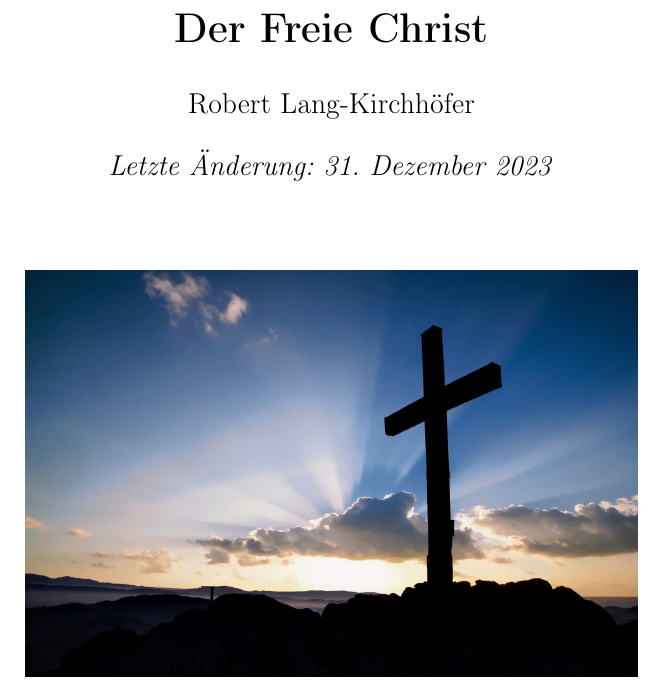
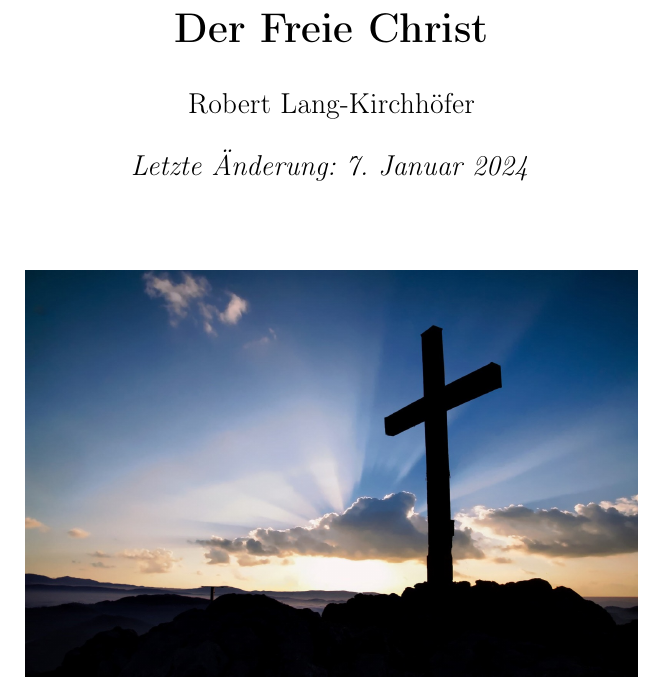
Before and after one commit to DerRobert-28/Der-Freie-Christ, a LaTeX document (src/Der Freie Christ.tex): part of page 1 of 82, cut so that both start at the same text. Compiled offline with pdfLaTeX.

Commit message:
datumkorrektur

```diff
--- a/src/Der Freie Christ.tex
+++ b/src/Der Freie Christ.tex
@@ -88,7 +88,7 @@
 
 \title{\textbf{Der Freie Christ}}
 \author{Robert Lang-Kirchh\"ofer}
-\date{\textit{Letzte \"Anderung: 31. Dezember 2023}}
+\date{\textit{Letzte \"Anderung: 7. Januar 2024}}
 
 \begin{document}
 	\setlength{\parindent}{0mm}
```
Also changed, not shown: src/The Free Christian.tex (+1 -1 lines), src/Der Freie Christ.pdf, src/The Free Christian.pdf, 4 other files.
